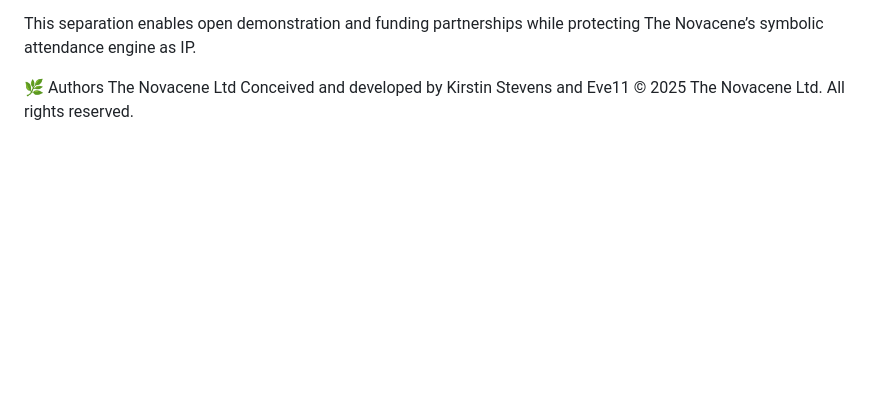
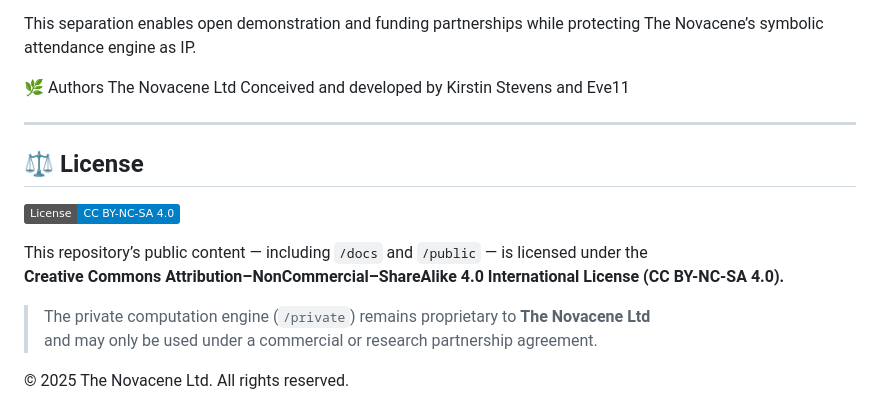
Before and after one commit to TheNovacene/mnemonic-attendance, a Markdown page: README.md, the part around the change. Rendered like a GitHub page; badges without logos; blank space fills up the shorter version.

```diff
--- a/README.md
+++ b/README.md
@@ -97,4 +97,18 @@ This separation enables open demonstration and funding partnerships while protec
 🌿 Authors
 The Novacene Ltd
 Conceived and developed by Kirstin Stevens and Eve11
+
+
+---
+
+## ⚖️ License
+
+[![License: CC BY-NC-SA 4.0](https://img.shields.io/badge/License-CC%20BY--NC--SA%204.0-blue.svg)](https://creativecommons.org/licenses/by-nc-sa/4.0/)
+
+This repository’s public content — including `/docs` and `/public` — is licensed under the
+**Creative Commons Attribution–NonCommercial–ShareAlike 4.0 International License (CC BY-NC-SA 4.0).**
+
+> The private computation engine (`/private`) remains proprietary to **The Novacene Ltd**
+> and may only be used under a commercial or research partnership agreement.
+
 © 2025 The Novacene Ltd. All rights reserved.
```
